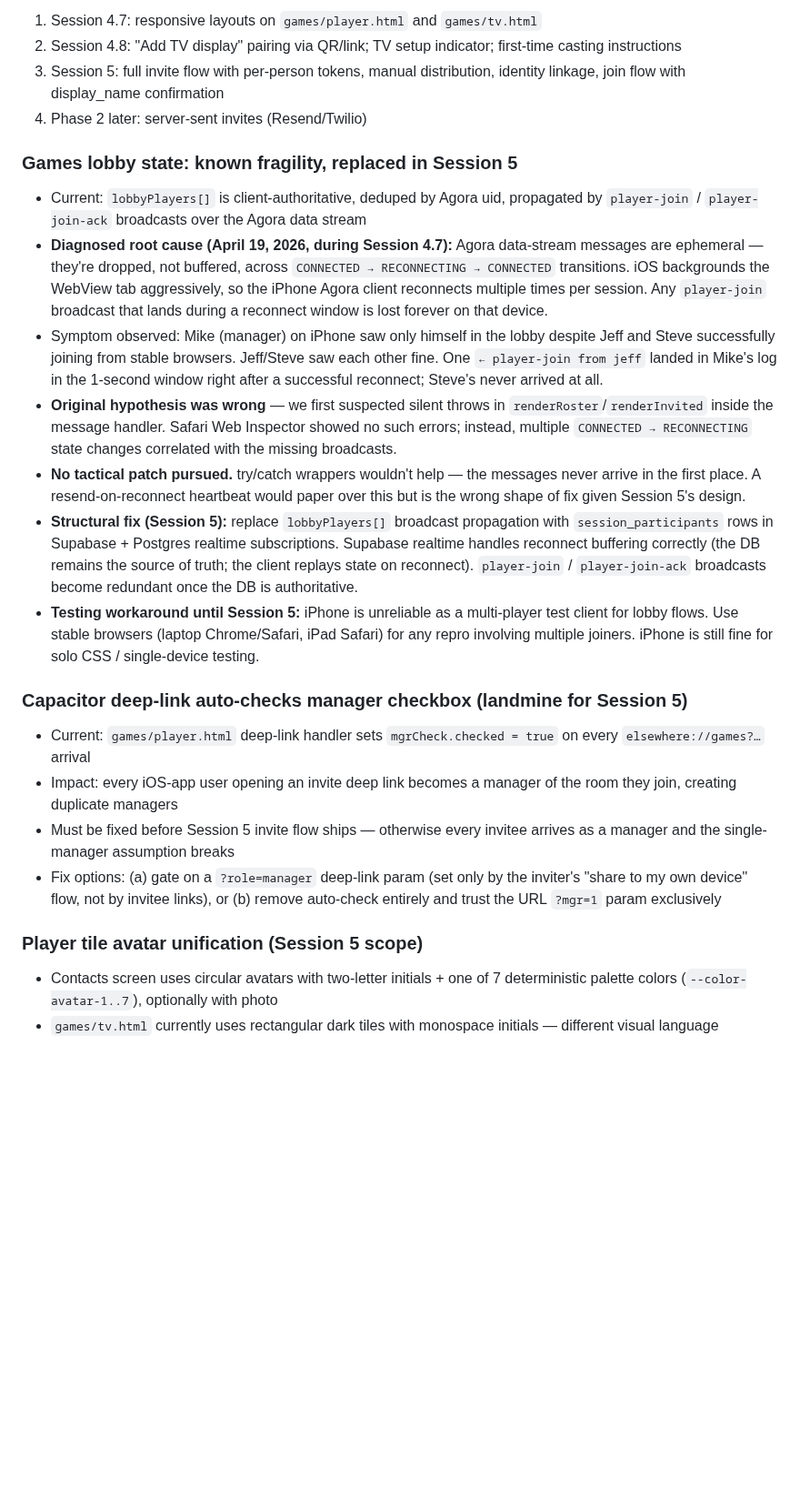
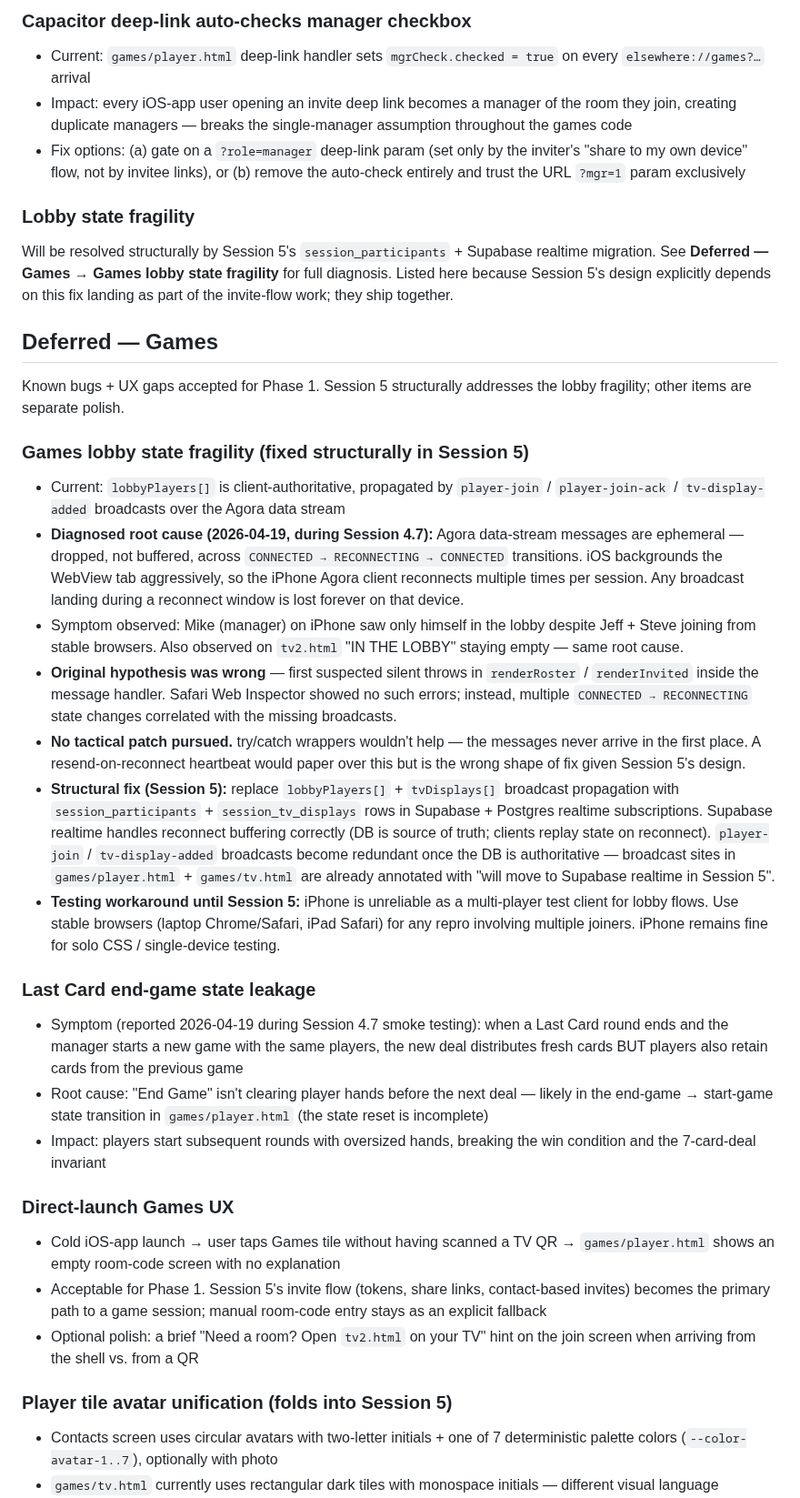
Before and after one commit to mstepanovich-web/elsewhere, a Markdown page: PHASE1-NOTES.md, the part around one of its changes. Shown at 91% size. Drawn GitHub-style; blank space fills up the shorter version.

```diff
--- a/PHASE1-NOTES.md
+++ b/PHASE1-NOTES.md
@@ -137,27 +103,41 @@ Deferred to Phase 2:
 
-1. Session 4.7: responsive layouts on `games/player.html` and `games/tv.html`
-2. Session 4.8: "Add TV display" pairing via QR/link; TV setup indicator; first-time casting instructions
-3. Session 5: full invite flow with per-person tokens, manual distribution, identity linkage, join flow with display_name confirmation
-4. Phase 2 later: server-sent invites (Resend/Twilio)
-
-### Games lobby state: known fragility, replaced in Session 5
-
-- Current: `lobbyPlayers[]` is client-authoritative, deduped by Agora uid, propagated by `player-join` / `player-join-ack` broadcasts over the Agora data stream
-- **Diagnosed root cause (April 19, 2026, during Session 4.7):** Agora data-stream messages are ephemeral — they're dropped, not buffered, across `CONNECTED → RECONNECTING → CONNECTED` transitions. iOS backgrounds the WebView tab aggressively, so the iPhone Agora client reconnects multiple times per session. Any `player-join` broadcast that lands during a reconnect window is lost forever on that device.
-- Symptom observed: Mike (manager) on iPhone saw only himself in the lobby despite Jeff and Steve successfully joining from stable browsers. Jeff/Steve saw each other fine. One `← player-join from jeff` landed in Mike's log in the 1-second window right after a successful reconnect; Steve's never arrived at all.
-- **Original hypothesis was wrong** — we first suspected silent throws in `renderRoster`/`renderInvited` inside the message handler. Safari Web Inspector showed no such errors; instead, multiple `CONNECTED → RECONNECTING` state changes correlated with the missing broadcasts.
-- **No tactical patch pursued.** try/catch wrappers wouldn't help — the messages never arrive in the first place. A resend-on-reconnect heartbeat would paper over this but is the wrong shape of fix given Session 5's design.
-- **Structural fix (Session 5):** replace `lobbyPlayers[]` broadcast propagation with `session_participants` rows in Supabase + Postgres realtime subscriptions. Supabase realtime handles reconnect buffering correctly (the DB remains the source of truth; the client replays state on reconnect). `player-join` / `player-join-ack` broadcasts become redundant once the DB is authoritative.
-- **Testing workaround until Session 5:** iPhone is unreliable as a multi-player test client for lobby flows. Use stable browsers (laptop Chrome/Safari, iPad Safari) for any repro involving multiple joiners. iPhone is still fine for solo CSS / single-device testing.
-
-### Capacitor deep-link auto-checks manager checkbox (landmine for Session 5)
+### Capacitor deep-link auto-checks manager checkbox
 
 - Current: `games/player.html` deep-link handler sets `mgrCheck.checked = true` on every `elsewhere://games?…` arrival
-- Impact: every iOS-app user opening an invite deep link becomes a manager of the room they join, creating duplicate managers
-- Must be fixed before Session 5 invite flow ships — otherwise every invitee arrives as a manager and the single-manager assumption breaks
-- Fix options: (a) gate on a `?role=manager` deep-link param (set only by the inviter's "share to my own device" flow, not by invitee links), or (b) remove auto-check entirely and trust the URL `?mgr=1` param exclusively
+- Impact: every iOS-app user opening an invite deep link becomes a manager of the room they join, creating duplicate managers — breaks the single-manager assumption throughout the games code
+- Fix options: (a) gate on a `?role=manager` deep-link param (set only by the inviter's "share to my own device" flow, not by invitee links), or (b) remove the auto-check entirely and trust the URL `?mgr=1` param exclusively
 
-### Player tile avatar unification (Session 5 scope)
+### Lobby state fragility
+
+Will be resolved structurally by Session 5's `session_participants` + Supabase realtime migration. See **Deferred — Games → Games lobby state fragility** for full diagnosis. Listed here because Session 5's design explicitly depends on this fix landing as part of the invite-flow work; they ship together.
+
+## Deferred — Games
+
+Known bugs + UX gaps accepted for Phase 1. Session 5 structurally addresses the lobby fragility; other items are separate polish.
+
+### Games lobby state fragility (fixed structurally in Session 5)
+
+- Current: `lobbyPlayers[]` is client-authoritative, propagated by `player-join` / `player-join-ack` / `tv-display-added` broadcasts over the Agora data stream
+- **Diagnosed root cause (2026-04-19, during Session 4.7):** Agora data-stream messages are ephemeral — dropped, not buffered, across `CONNECTED → RECONNECTING → CONNECTED` transitions. iOS backgrounds the WebView tab aggressively, so the iPhone Agora client reconnects multiple times per session. Any broadcast landing during a reconnect window is lost forever on that device.
+- Symptom observed: Mike (manager) on iPhone saw only himself in the lobby despite Jeff + Steve joining from stable browsers. Also observed on `tv2.html` "IN THE LOBBY" staying empty — same root cause.
+- **Original hypothesis was wrong** — first suspected silent throws in `renderRoster` / `renderInvited` inside the message handler. Safari Web Inspector showed no such errors; instead, multiple `CONNECTED → RECONNECTING` state changes correlated with the missing broadcasts.
+- **No tactical patch pursued.** try/catch wrappers wouldn't help — the messages never arrive in the first place. A resend-on-reconnect heartbeat would paper over this but is the wrong shape of fix given Session 5's design.
+- **Structural fix (Session 5):** replace `lobbyPlayers[]` + `tvDisplays[]` broadcast propagation with `session_participants` + `session_tv_displays` rows in Supabase + Postgres realtime subscriptions. Supabase realtime handles reconnect buffering correctly (DB is source of truth; clients replay state on reconnect). `player-join` / `tv-display-added` broadcasts become redundant once the DB is authoritative — broadcast sites in `games/player.html` + `games/tv.html` are already annotated with "will move to Supabase realtime in Session 5".
+- **Testing workaround until Session 5:** iPhone is unreliable as a multi-player test client for lobby flows. Use stable browsers (laptop Chrome/Safari, iPad Safari) for any repro involving multiple joiners. iPhone remains fine for solo CSS / single-device testing.
+
+### Last Card end-game state leakage
+
+- Symptom (reported 2026-04-19 during Session 4.7 smoke testing): when a Last Card round ends and the manager starts a new game with the same players, the new deal distributes fresh cards BUT players also retain cards from the previous game
+- Root cause: "End Game" isn't clearing player hands before the next deal — likely in the end-game → start-game state transition in `games/player.html` (the state reset is incomplete)
+- Impact: players start subsequent rounds with oversized hands, breaking the win condition and the 7-card-deal invariant
+
+### Direct-launch Games UX
+
+- Cold iOS-app launch → user taps Games tile without having scanned a TV QR → `games/player.html` shows an empty room-code screen with no explanation
+- Acceptable for Phase 1. Session 5's invite flow (tokens, share links, contact-based invites) becomes the primary path to a game session; manual room-code entry stays as an explicit fallback
+- Optional polish: a brief "Need a room? Open `tv2.html` on your TV" hint on the join screen when arriving from the shell vs. from a QR
+
+### Player tile avatar unification (folds into Session 5)
 
 - Contacts screen uses circular avatars with two-letter initials + one of 7 deterministic palette colors (`--color-avatar-1..7`), optionally with photo
 - `games/tv.html` currently uses rectangular dark tiles with monospace initials — different visual language
```
Also changed, not shown: other parts of PHASE1-NOTES.md (+137 -80 lines).
